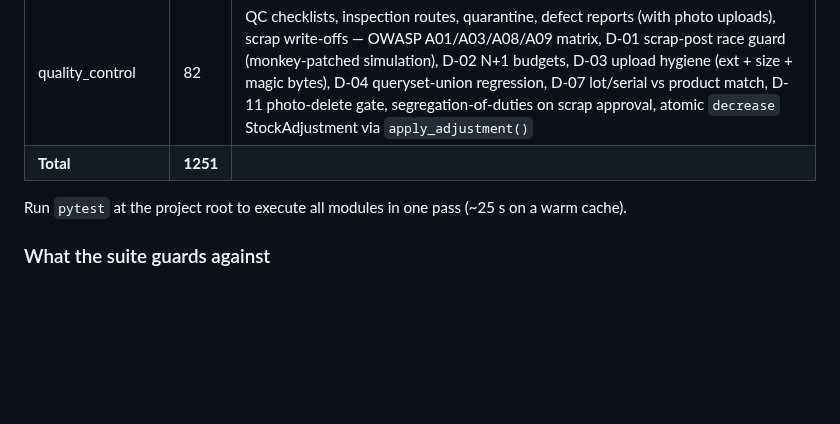
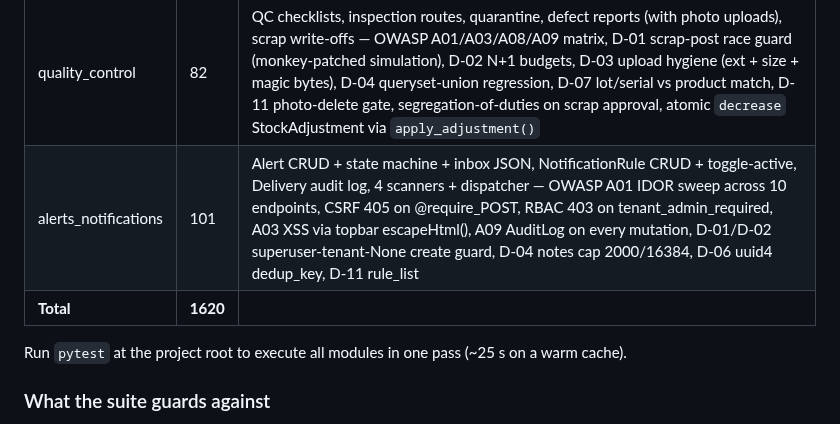
Before and after one commit to mnavaid925/NavIMS, a Markdown page: README.md, the part around the change. Rendered like a GitHub page; blank space fills up the shorter version.

Commit message:
docs(M17): README test-coverage row — alerts_notifications 101 tests, total 1620

```diff
--- a/README.md
+++ b/README.md
@@ -650,7 +650,8 @@ Reference implementation: [receiving/tests/](./receiving/tests/) and [stock_move
 | stocktaking       | 136   | Freeze, cycle schedule, stock count, variance adjustment — atomic posting via `apply_adjustment('correction')` (single canonical write path), double-post guard, POST-only transitions, `@tenant_admin_required` RBAC across 16 destructive views, AuditLog, negative-qty validator, zone-vs-warehouse cross-validation, schedule-run idempotency |
 | barcode_rfid      | 158   | Label templates/jobs, scanner devices, RFID tags/readers/reads, batch scanning — state-machine transitions with can_transition_to + @require_POST + @tenant_admin_required + emit_audit, unique_together(tenant,X) form-layer guards via `TenantUniqueCodeMixin`, inline-formset tenant-injection refusal, zone-vs-warehouse cross-validation, device API token auth (tenant derived from device never payload), PDF render smoke test |
 | quality_control   | 82    | QC checklists, inspection routes, quarantine, defect reports (with photo uploads), scrap write-offs — OWASP A01/A03/A08/A09 matrix, D-01 scrap-post race guard (monkey-patched simulation), D-02 N+1 budgets, D-03 upload hygiene (ext + size + magic bytes), D-04 queryset-union regression, D-07 lot/serial vs product match, D-11 photo-delete gate, segregation-of-duties on scrap approval, atomic `decrease` StockAdjustment via `apply_adjustment()` |
-| **Total**         | **1251** | |
+| alerts_notifications | 101 | Alert CRUD + state machine + inbox JSON, NotificationRule CRUD + toggle-active, Delivery audit log, 4 scanners + dispatcher — OWASP A01 IDOR sweep across 10 endpoints, CSRF 405 on @require_POST, RBAC 403 on tenant_admin_required, A03 XSS via topbar escapeHtml(), A09 AuditLog on every mutation, D-01/D-02 superuser-tenant-None create guard, D-04 notes cap 2000/16384, D-06 uuid4 dedup_key, D-11 rule_list |length budget, min_severity threshold matching, dispatcher idempotency via unique_together(alert, recipient, channel) |
+| **Total**         | **1620** | |
 
 Run `pytest` at the project root to execute all modules in one pass (~25 s on a warm cache).
 
```
